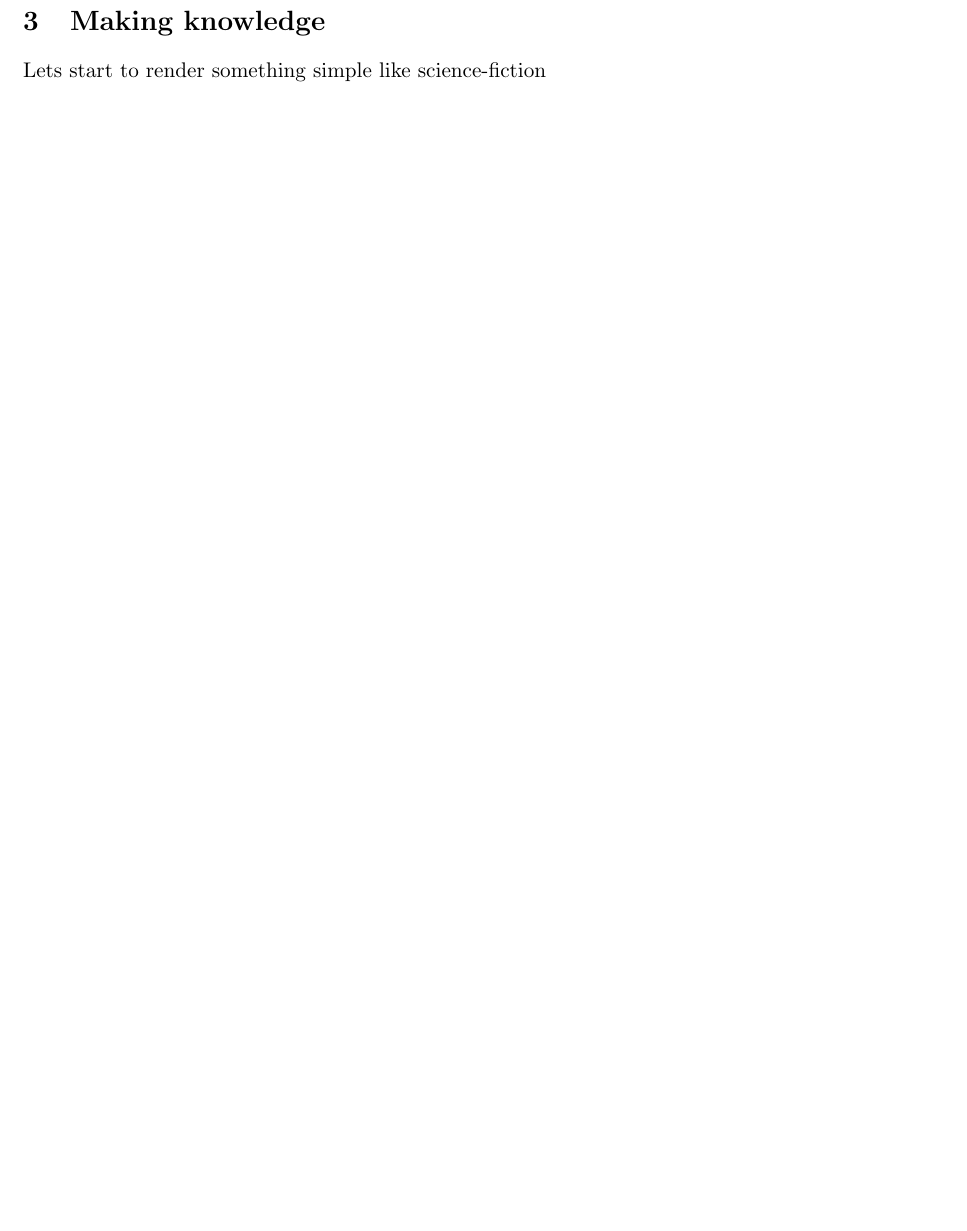
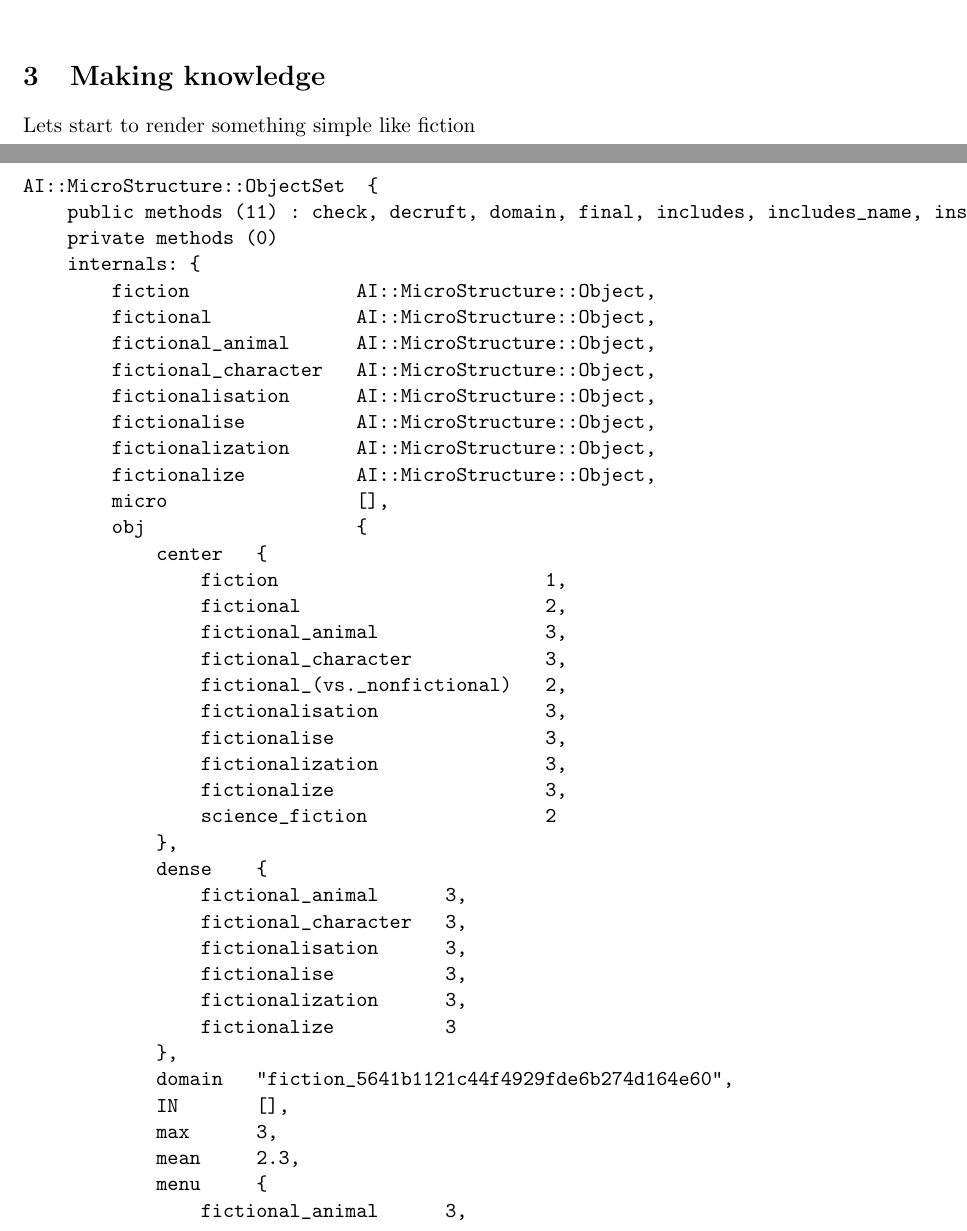
Before and after one commit to santex/the-fabric-of-knowledge, a LaTeX document (main.tex): part of page 1 of 4 before the commit and two parts of pages 1 and 2 of 6 after it, the two joined at a grey line, cut so that both start at the same text, the shorter picture padded with empty space. Compiled offline with pdfLaTeX.

Commit message:
as it is

```diff
--- a/main.tex
+++ b/main.tex
@@ -29,0 +39,74 @@ using graph wizard for sampling concepts one level only!!!
+\caption{knowledge system with round about 1k concepts}
+\label{every thought is interlocked somewhere at some point}
+\end{figure}
+
+
+
+
+
+\section{Making knowledge}
+Lets start to render something simple like
+fiction
+
+
+          \begin{verbatim}
+AI::MicroStructure::ObjectSet  {
+    public methods (11) : check, decruft, domain, final, includes, includes_name, insert, members, new, retrieve, size
+    private methods (0)
+    internals: {
+        fiction               AI::MicroStructure::Object,
+        fictional             AI::MicroStructure::Object,
+        fictional_animal      AI::MicroStructure::Object,
+        fictional_character   AI::MicroStructure::Object,
+        fictionalisation      AI::MicroStructure::Object,
+        fictionalise          AI::MicroStructure::Object,
+        fictionalization      AI::MicroStructure::Object,
+        fictionalize          AI::MicroStructure::Object,
+        micro                 [],
+        obj                   {
+            center   {
+                fiction                        1,
+                fictional                      2,
+                fictional_animal               3,
+                fictional_character            3,
+                fictional_(vs._nonfictional)   2,
+                fictionalisation               3,
+                fictionalise                   3,
+                fictionalization               3,
+                fictionalize                   3,
+                science_fiction                2
+            },
+            dense    {
+                fictional_animal      3,
+                fictional_character   3,
+                fictionalisation      3,
+                fictionalise          3,
+                fictionalization      3,
+                fictionalize          3
+            },
+            domain   "fiction_5641b1121c44f4929fde6b274d164e60",
+            IN       [],
+            max      3,
+            mean     2.3,
+            menu     {
+                fictional_animal      3,
+                fictional_character   3,
+                fictionalisation      3,
+                fictionalise          3,
+                fictionalization      3,
+                fictionalize          3
+            },
+            min      3
+        },
+        science_fiction       AI::MicroStructure::Object
+    }
+}
+
+real    0m0.163s
+user    0m0.140s
+sys     0m0.016s
+
+So we would now have a seed knowledge system which we could expand from
+
+
+          \end{verbatim}
@@ -59,8 +140,0 @@ the system.
-\label{every thought is interlocked somewhere at some point}
-\end{figure}
-
-
-
-\section{Making knowledge}
-Lets start to render something simple like
-science-fiction
```
Also changed, not shown: 1362928519__knowledge-reactor.png (added), 1362945825__knowledge-reactor.png (added), 1363498617__knowledge-reactor.png (added), reactor.png (added), main.tex (48 more changed lines).
